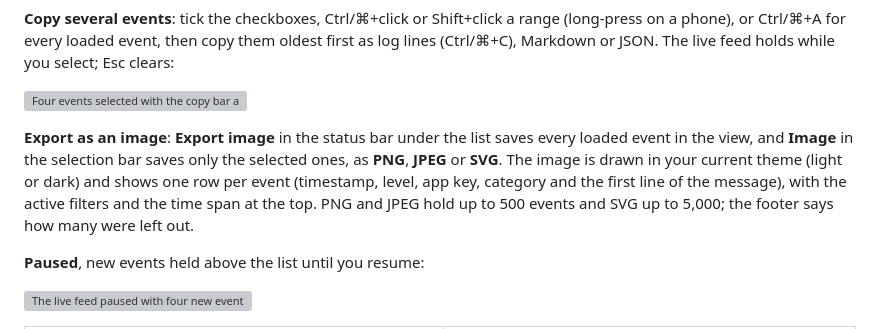
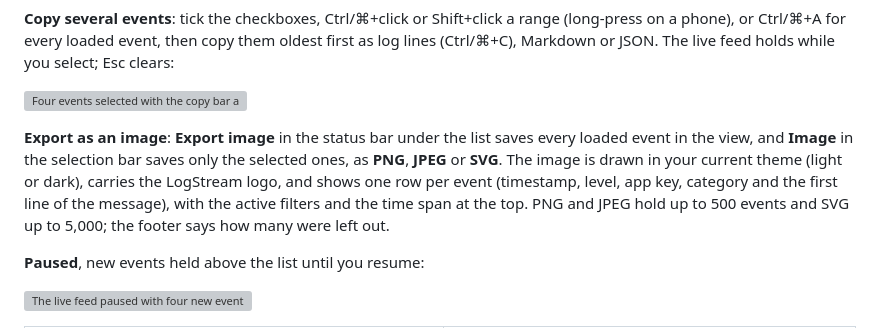
Before and after one commit to guibranco/logstream-ui, a Markdown page: README.md, the part around one of its changes. Rendered like a GitHub page; grey boxes are pictures that could not be loaded.

```diff
--- a/README.md
+++ b/README.md
@@ -94,7 +96,7 @@ Taken with sample events against a mocked server, in the default (Green, dark) t
 
 ![Four events selected with the copy bar at the bottom](docs/screenshots/desktop-selection.png)
 
-**Export as an image**: **Export image** in the status bar under the list saves every loaded event in the view, and **Image** in the selection bar saves only the selected ones, as **PNG**, **JPEG** or **SVG**. The image is drawn in your current theme (light or dark) and shows one row per event (timestamp, level, app key, category and the first line of the message), with the active filters and the time span at the top. PNG and JPEG hold up to 500 events and SVG up to 5,000; the footer says how many were left out.
+**Export as an image**: **Export image** in the status bar under the list saves every loaded event in the view, and **Image** in the selection bar saves only the selected ones, as **PNG**, **JPEG** or **SVG**. The image is drawn in your current theme (light or dark), carries the LogStream logo, and shows one row per event (timestamp, level, app key, category and the first line of the message), with the active filters and the time span at the top. PNG and JPEG hold up to 500 events and SVG up to 5,000; the footer says how many were left out.
 
 **Paused**, new events held above the list until you resume:
 
```
Also changed, not shown: other parts of README.md (+2 -0 lines), public/apple-touch-icon.png (added), 7 other files.
